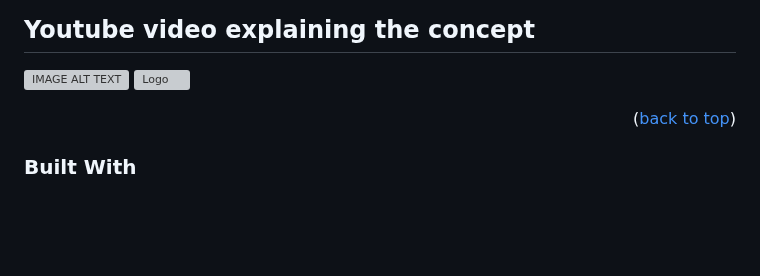
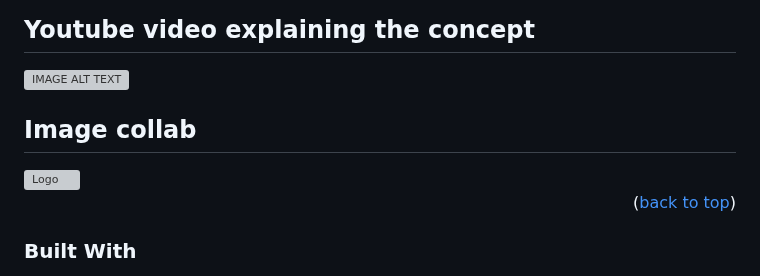
Before and after one commit to Exhore/Lesser, a Markdown page: README.md, the part around one of its changes. GitHub-like rendering; blank space fills up the shorter version; grey boxes are pictures that could not be loaded.

```diff
--- a/README.md
+++ b/README.md
@@ -55,6 +55,7 @@ This application is a SPA. It runs on InertiaJS technology, which is a 'glue' be
 
 ## Youtube video explaining the concept
 [![IMAGE ALT TEXT](http://img.youtube.com/vi/FrZC6QzUGxM/0.jpg)](http://www.youtube.com/watch?v=FrZC6QzUGxM "Lesser in action")
+## Image collab
 <img src="https://i.imgur.com/nMdncgW.png" alt="Logo">
 
 <p align="right">(<a href="#readme-top">back to top</a>)</p>
```
Also changed, not shown: other parts of README.md (+0 -2 lines).
